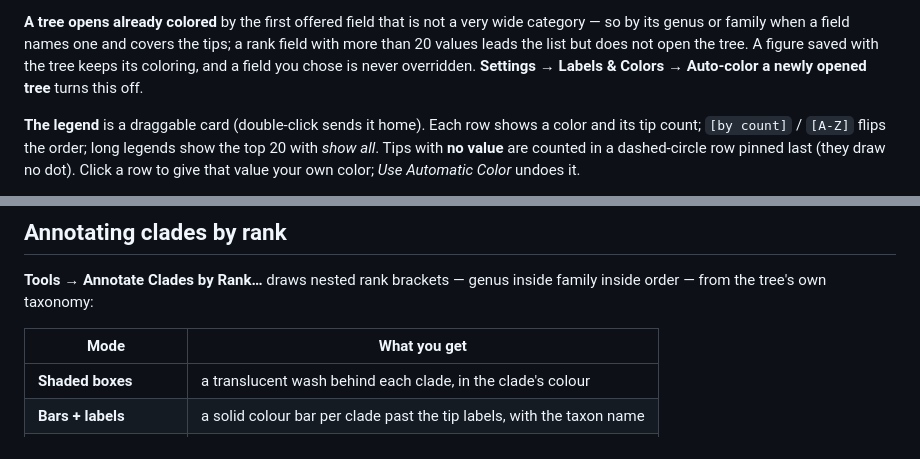
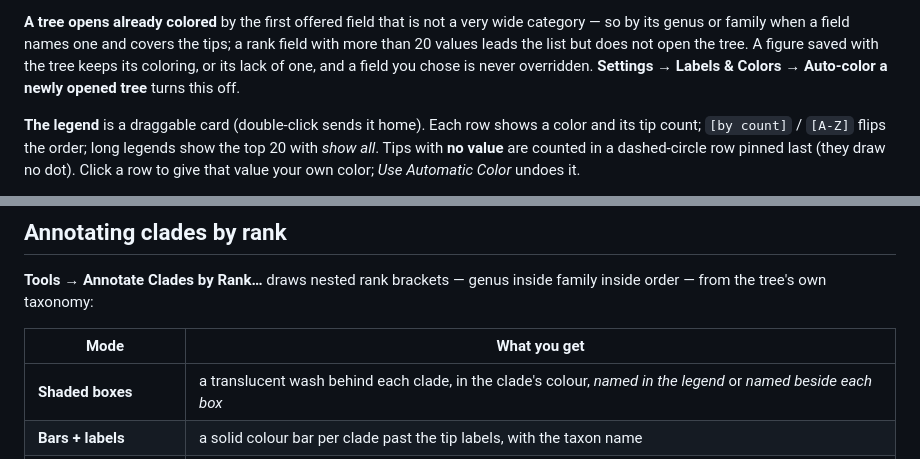
Before and after one commit to cmzmasek/archaeopteryx, a Markdown page: README.md, 2 parts joined by grey strips. Drawn GitHub-style.

```diff
--- a/README.md
+++ b/README.md
@@ -387,7 +391,7 @@ year — and then as a numeric field. It stays a label field and a search field.
 **A tree opens already colored** by the first offered field that is not a very wide
 category — so by its genus or family when a field names one and covers the tips; a rank
 field with more than 20 values leads the list but does not open the tree. A figure
-saved with the tree keeps its coloring, and a field you chose is never overridden. **Settings → Labels & Colors → Auto-color a newly opened tree** turns
+saved with the tree keeps its coloring, or its lack of one, and a field you chose is never overridden. **Settings → Labels & Colors → Auto-color a newly opened tree** turns
 this off.
 
 **The legend** is a draggable card (double-click sends it home). Each row shows a color
@@ -1090,7 +1094,7 @@ inside order — from the tree's own taxonomy:
 
 | Mode | What you get |
 | --- | --- |
-| **Shaded boxes** | a translucent wash behind each clade, in the clade's colour |
+| **Shaded boxes** | a translucent wash behind each clade, in the clade's colour, *named in the legend* or *named beside each box* |
 | **Bars + labels** | a solid colour bar per clade past the tip labels, with the taxon name |
 | **Brackets `]` + labels** | the same, as a black-and-white bracket (no colour key) |
 
```
Also changed, not shown: other parts of README.md (+30 -9 lines).
